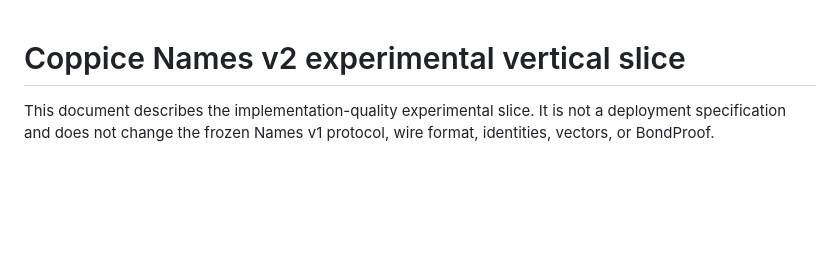
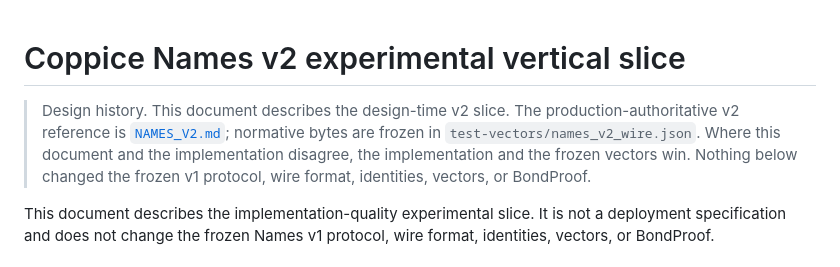
Before and after one commit to nfl0/coppice-names, a Markdown page: docs/NAMES_V2_EXPERIMENTAL.md, the part around the change. Drawn GitHub-style; blank space fills up the shorter version.

```diff
--- a/docs/NAMES_V2_EXPERIMENTAL.md
+++ b/docs/NAMES_V2_EXPERIMENTAL.md
@@ -1,4 +1,11 @@
 # Coppice Names v2 experimental vertical slice
+
+> Design history. This document describes the design-time v2 slice. The
+> production-authoritative v2 reference is [`NAMES_V2.md`](NAMES_V2.md);
+> normative bytes are frozen in `test-vectors/names_v2_wire.json`. Where this
+> document and the implementation disagree, the implementation and the frozen
+> vectors win. Nothing below changed the frozen v1 protocol, wire format,
+> identities, vectors, or BondProof.
 
 This document describes the implementation-quality experimental slice. It is
 not a deployment specification and does not change the frozen Names v1
```
Also changed, not shown: docs/NAMES_V2.md (added, +272 -0 lines).
